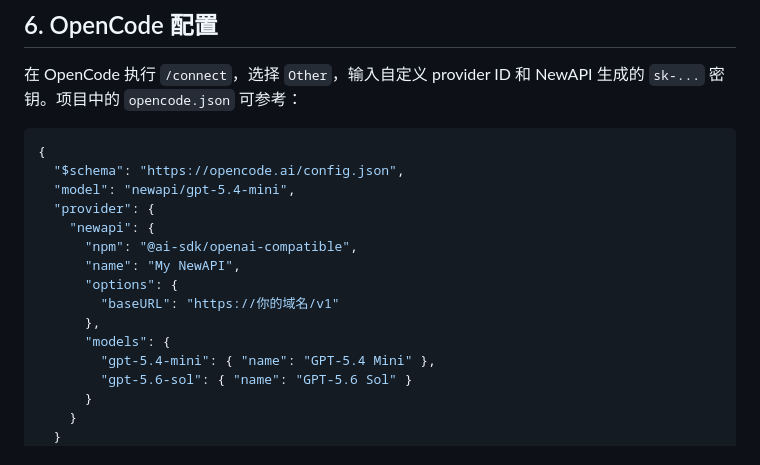
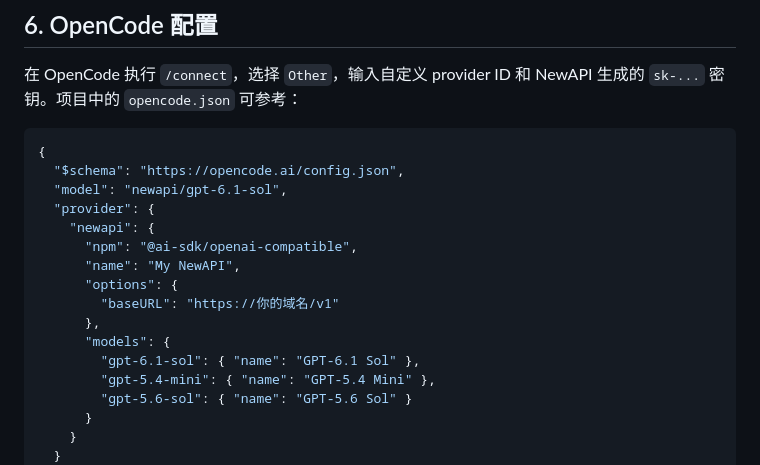
Before and after one commit to it-worker-tango/codex-newapi, a Markdown page: docs/DEPLOYMENT.md, the part around the change. Rendered like a GitHub page.

Commit message:
Document GPT-6.1 Sol for OpenCode

````diff
--- a/docs/DEPLOYMENT.md
+++ b/docs/DEPLOYMENT.md
@@ -103,7 +103,7 @@ data/cliproxy/auths/
 ```json
 {
   "$schema": "https://opencode.ai/config.json",
-  "model": "newapi/gpt-5.4-mini",
+  "model": "newapi/gpt-6.1-sol",
   "provider": {
     "newapi": {
       "npm": "@ai-sdk/openai-compatible",
@@ -112,6 +112,7 @@ data/cliproxy/auths/
         "baseURL": "https://你的域名/v1"
       },
       "models": {
+        "gpt-6.1-sol": { "name": "GPT-6.1 Sol" },
         "gpt-5.4-mini": { "name": "GPT-5.4 Mini" },
         "gpt-5.6-sol": { "name": "GPT-5.6 Sol" }
       }
````
